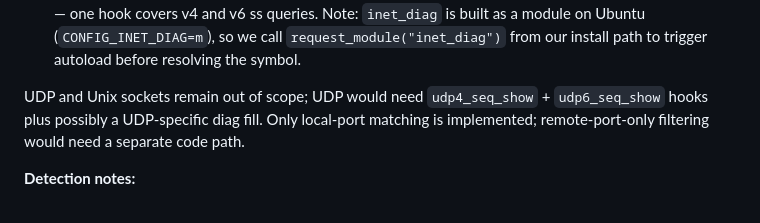
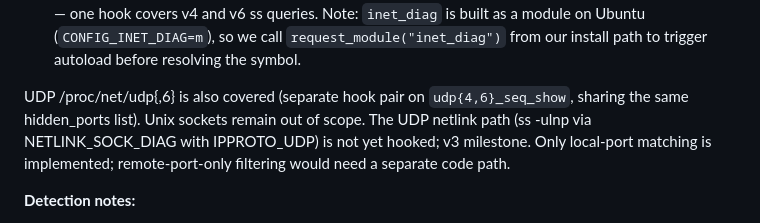
Before and after one commit to exec/rootkat, a Markdown page: docs/threat-model.md, the part around the change. GitHub-like rendering.

```diff
--- a/docs/threat-model.md
+++ b/docs/threat-model.md
@@ -47,10 +47,12 @@ together cover both detection paths and both families:
   `request_module("inet_diag")` from our install path to trigger
   autoload before resolving the symbol.
 
-UDP and Unix sockets remain out of scope; UDP would need
-`udp4_seq_show` + `udp6_seq_show` hooks plus possibly a UDP-specific
-diag fill. Only local-port matching is implemented; remote-port-only
-filtering would need a separate code path.
+UDP /proc/net/udp{,6} is also covered (separate hook pair on
+`udp{4,6}_seq_show`, sharing the same hidden_ports list). Unix sockets
+remain out of scope. The UDP netlink path (ss -ulnp via NETLINK_SOCK_DIAG
+with IPPROTO_UDP) is not yet hooked; v3 milestone. Only local-port
+matching is implemented; remote-port-only filtering would need a
+separate code path.
 
 **Detection notes:**
 - The hidden socket still consumes a port — `bind(2)` from another
```
Also changed, not shown: README.md (+3 -1 lines).
